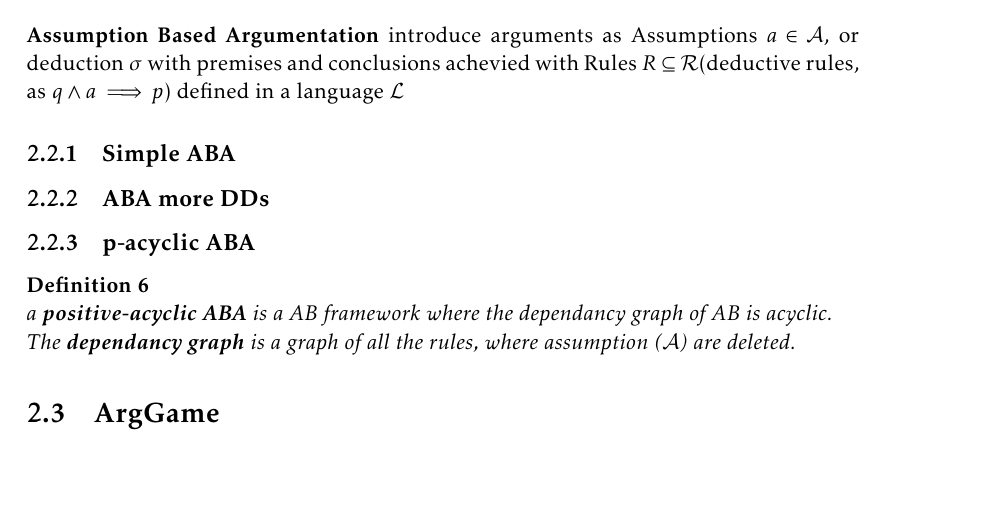
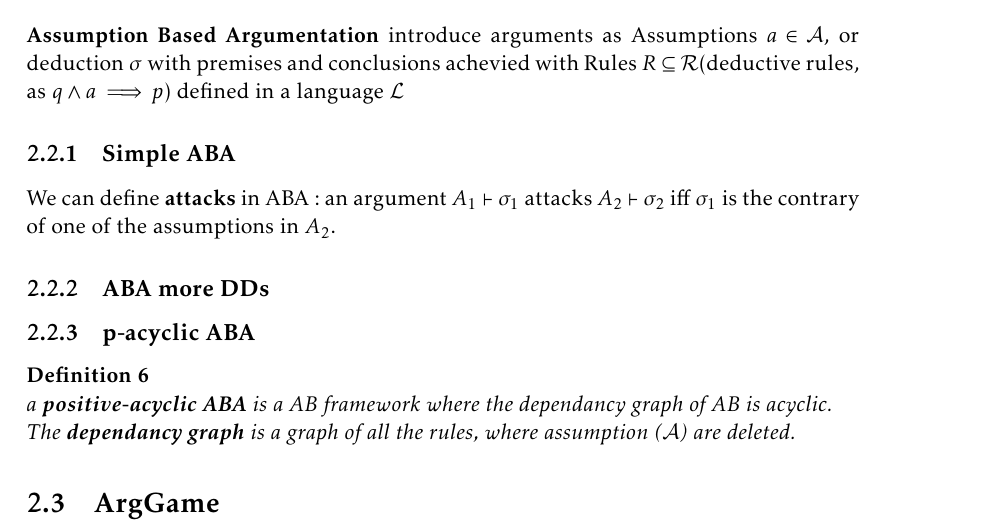
Before and after one commit to FrouxBY/Algos, a LaTeX document (master.tex, which reads sections/argumentation.tex): part of page 10 of 10, cut so that both start at the same text, the shorter picture padded with empty space. Compiled offline with pdfLaTeX.

Commit message:
add attacks on ABA

```diff
--- a/sections/argumentation.tex
+++ b/sections/argumentation.tex
@@ -116,13 +116,15 @@ This chapter are notes from the Imperial Course Machine Arguing from Francesca T
 
 	\textbf{Assumption Based Argumentation} introduce arguments as Assumptions $a \in \mathcal{A}$, or deduction $\sigma$ with premises and conclusions achevied with Rules $R \subseteq \mathcal{R}$(deductive rules, as $q \wedge a \implies p$) defined in a language $\mathcal{L}$
 	\subsection{Simple ABA}
+
+		We can define \textbf{attacks} in ABA : an argument $A_1 \vdash \sigma_1$ attacks $A_2 \vdash \sigma_2$ iff $\sigma_1$ is the contrary of one of the assumptions in $A_2$.
 	\subsection{ABA more DDs}
 	\subsection{p-acyclic ABA}
 
-	\begin{definition}
-		a \textbf{positive-acyclic ABA} is a AB framework where the dependancy graph of AB is acyclic.\\
-		The \textbf{dependancy graph} is a graph of all the rules, where assumption ($\mathcal{A}$) are deleted.
-	\end{definition}
+		\begin{definition}
+			a \textbf{positive-acyclic ABA} is a AB framework where the dependancy graph of AB is acyclic.\\
+			The \textbf{dependancy graph} is a graph of all the rules, where assumption ($\mathcal{A}$) are deleted.
+		\end{definition}
 
 \section{ArgGame}
 % chapter argumentation_framework (end)
```
